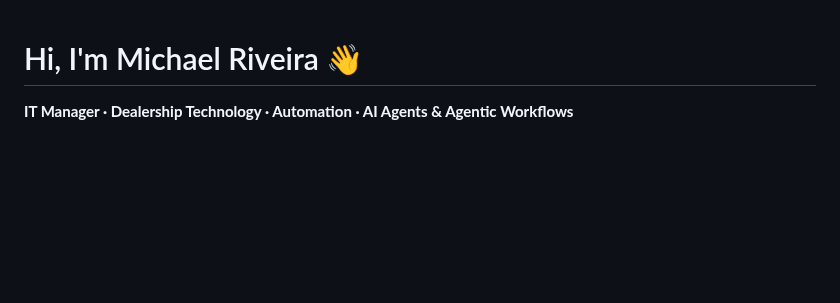
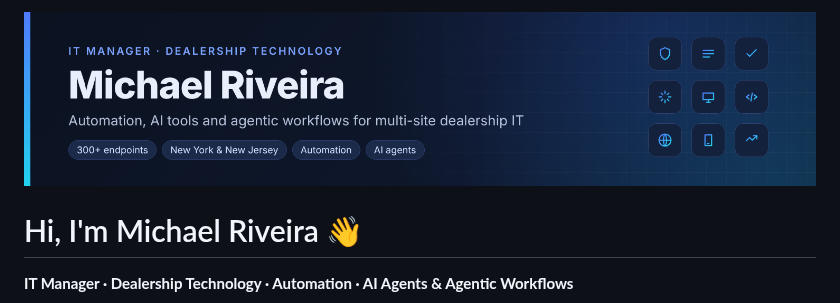
Before and after one commit to MikeRiveira/MikeRiveira, a Markdown page: README.md, the part around the change. Drawn GitHub-style; pictures changed too: assets/banner.png (added); blank space fills up the shorter version.

Commit message:
Add profile banner
Co-Authored-By: Claude Opus 5.5 (1M context) <noreply@anthropic.com>
Claude-Session: https://claude.ai/code/session_01CJ9dFmZurNbq3hCYWwZ3Sp

```diff
--- a/README.md
+++ b/README.md
@@ -1,3 +1,5 @@
+<img src="assets/banner.png" alt="Michael Riveira, IT Manager for dealership technology" width="100%">
+
 # Hi, I'm Michael Riveira 👋
 
 **IT Manager · Dealership Technology · Automation · AI Agents & Agentic Workflows**
```
